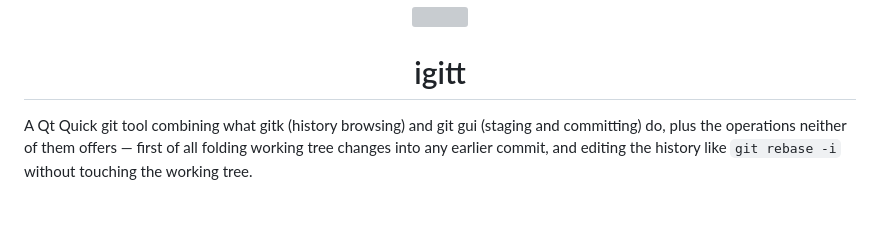
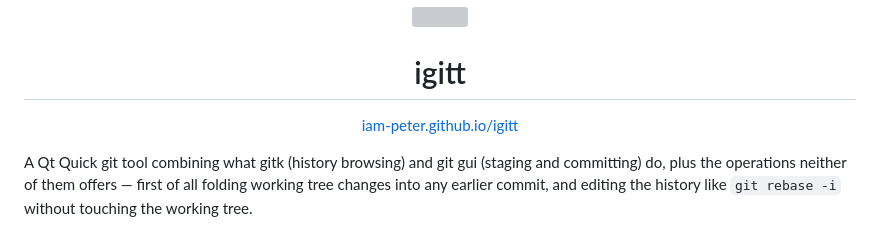
Before and after one commit to iam-peter/igitt, a Markdown page: README.md, the part around the change. Drawn GitHub-style; blank space fills up the shorter version; grey boxes are pictures that could not be loaded.

Commit message:
Link the website in the README
Co-Authored-By: Claude Opus 5.5 <noreply@anthropic.com>

```diff
--- a/README.md
+++ b/README.md
@@ -3,6 +3,8 @@
 </p>
 
 <h1 align="center">igitt</h1>
+
+<p align="center"><a href="https://iam-peter.github.io/igitt/">iam-peter.github.io/igitt</a></p>
 
 A Qt Quick git tool combining what gitk (history browsing) and git gui
 (staging and committing) do, plus the operations neither of them offers —
```
